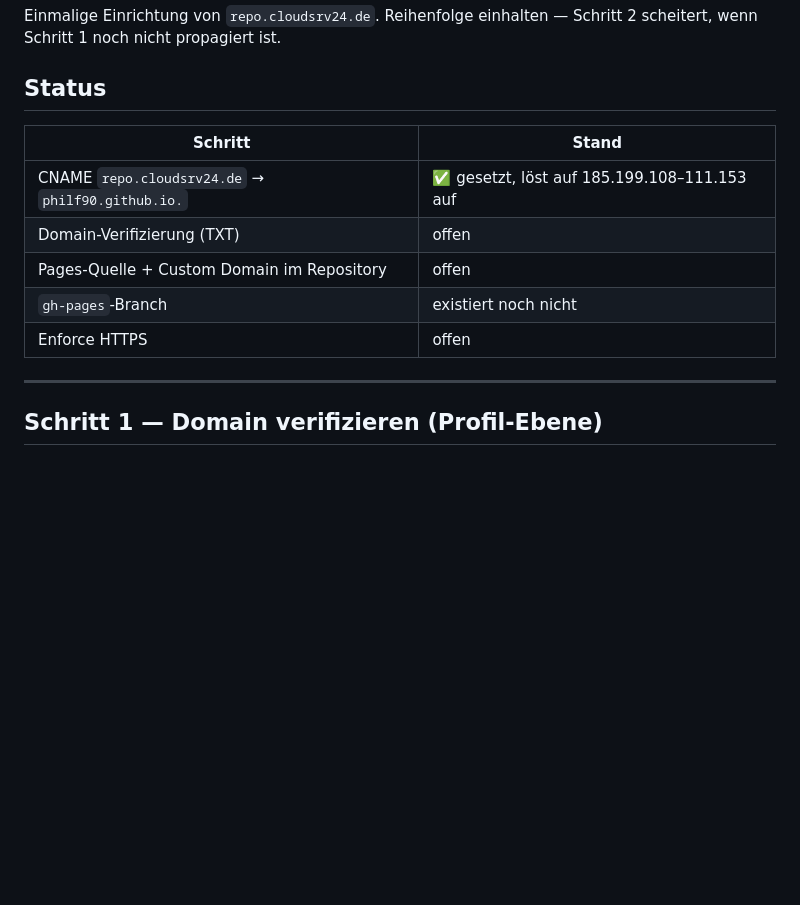
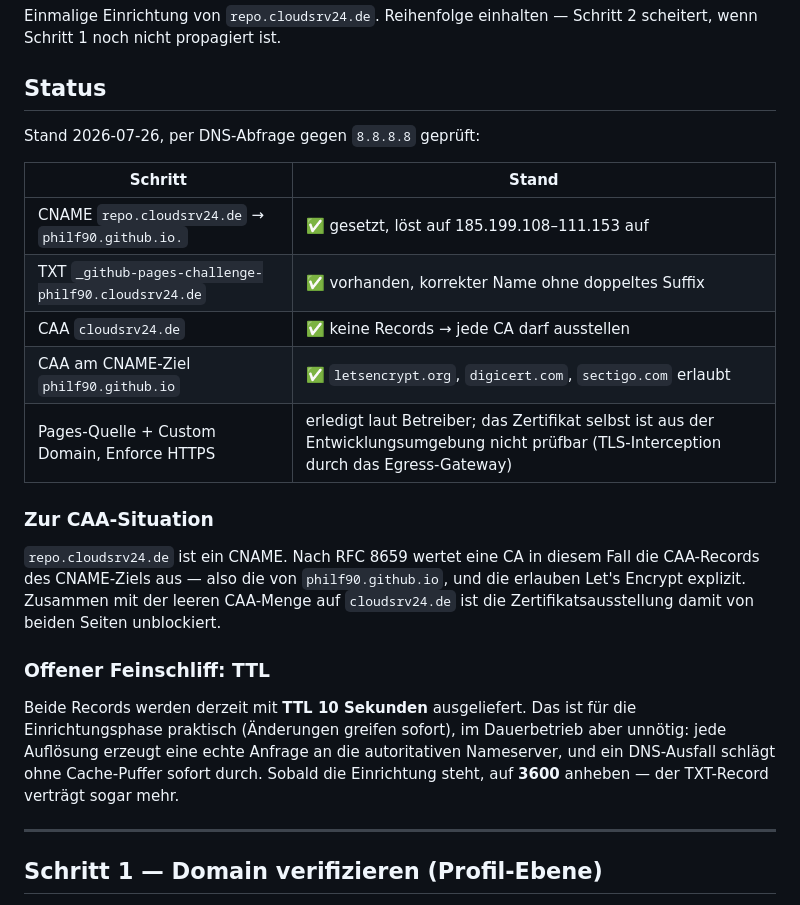
Before and after one commit to philf90/Server-Control-Panel, a Markdown page: docs/08-runbook-domain.md, the part around the change. Rendered like a GitHub page; blank space fills up the shorter version.

Commit message:
docs: DNS-Pruefergebnis fuer repo.cloudsrv24.de im Runbook festgehalten
CNAME, Verifizierungs-TXT und CAA per DNS-Abfrage geprueft. CAA auf
cloudsrv24.de ist leer, das CNAME-Ziel philf90.github.io erlaubt
Let's Encrypt — nach RFC 8659 zaehlt bei einem CNAME das Ziel, die
Zertifikatsausstellung ist damit unblockiert. Zusaetzlich Hinweis, die
TTL nach der Einrichtungsphase von 10 auf 3600 anzuheben.

Co-Authored-By: Claude Opus 5 <noreply@anthropic.com>
Claude-Session: https://claude.ai/code/session_01AALZaomUfJg6KPU6WsJceH

```diff
--- a/docs/08-runbook-domain.md
+++ b/docs/08-runbook-domain.md
@@ -5,13 +5,30 @@ scheitert, wenn Schritt 1 noch nicht propagiert ist.
 
 ## Status
 
+Stand 2026-07-26, per DNS-Abfrage gegen `8.8.8.8` geprüft:
+
 | Schritt | Stand |
 |---|---|
 | CNAME `repo.cloudsrv24.de` → `philf90.github.io.` | ✅ gesetzt, löst auf 185.199.108–111.153 auf |
-| Domain-Verifizierung (TXT) | offen |
-| Pages-Quelle + Custom Domain im Repository | offen |
-| `gh-pages`-Branch | existiert noch nicht |
-| Enforce HTTPS | offen |
+| TXT `_github-pages-challenge-philf90.cloudsrv24.de` | ✅ vorhanden, korrekter Name ohne doppeltes Suffix |
+| CAA `cloudsrv24.de` | ✅ keine Records → jede CA darf ausstellen |
+| CAA am CNAME-Ziel `philf90.github.io` | ✅ `letsencrypt.org`, `digicert.com`, `sectigo.com` erlaubt |
+| Pages-Quelle + Custom Domain, Enforce HTTPS | erledigt laut Betreiber; das Zertifikat selbst ist aus der Entwicklungsumgebung nicht prüfbar (TLS-Interception durch das Egress-Gateway) |
+
+### Zur CAA-Situation
+
+`repo.cloudsrv24.de` ist ein CNAME. Nach RFC 8659 wertet eine CA in diesem Fall die
+CAA-Records des CNAME-Ziels aus — also die von `philf90.github.io`, und die erlauben
+Let's Encrypt explizit. Zusammen mit der leeren CAA-Menge auf `cloudsrv24.de` ist die
+Zertifikatsausstellung damit von beiden Seiten unblockiert.
+
+### Offener Feinschliff: TTL
+
+Beide Records werden derzeit mit **TTL 10 Sekunden** ausgeliefert. Das ist für die
+Einrichtungsphase praktisch (Änderungen greifen sofort), im Dauerbetrieb aber
+unnötig: jede Auflösung erzeugt eine echte Anfrage an die autoritativen Nameserver,
+und ein DNS-Ausfall schlägt ohne Cache-Puffer sofort durch. Sobald die Einrichtung
+steht, auf **3600** anheben — der TXT-Record verträgt sogar mehr.
 
 ---
 
```
